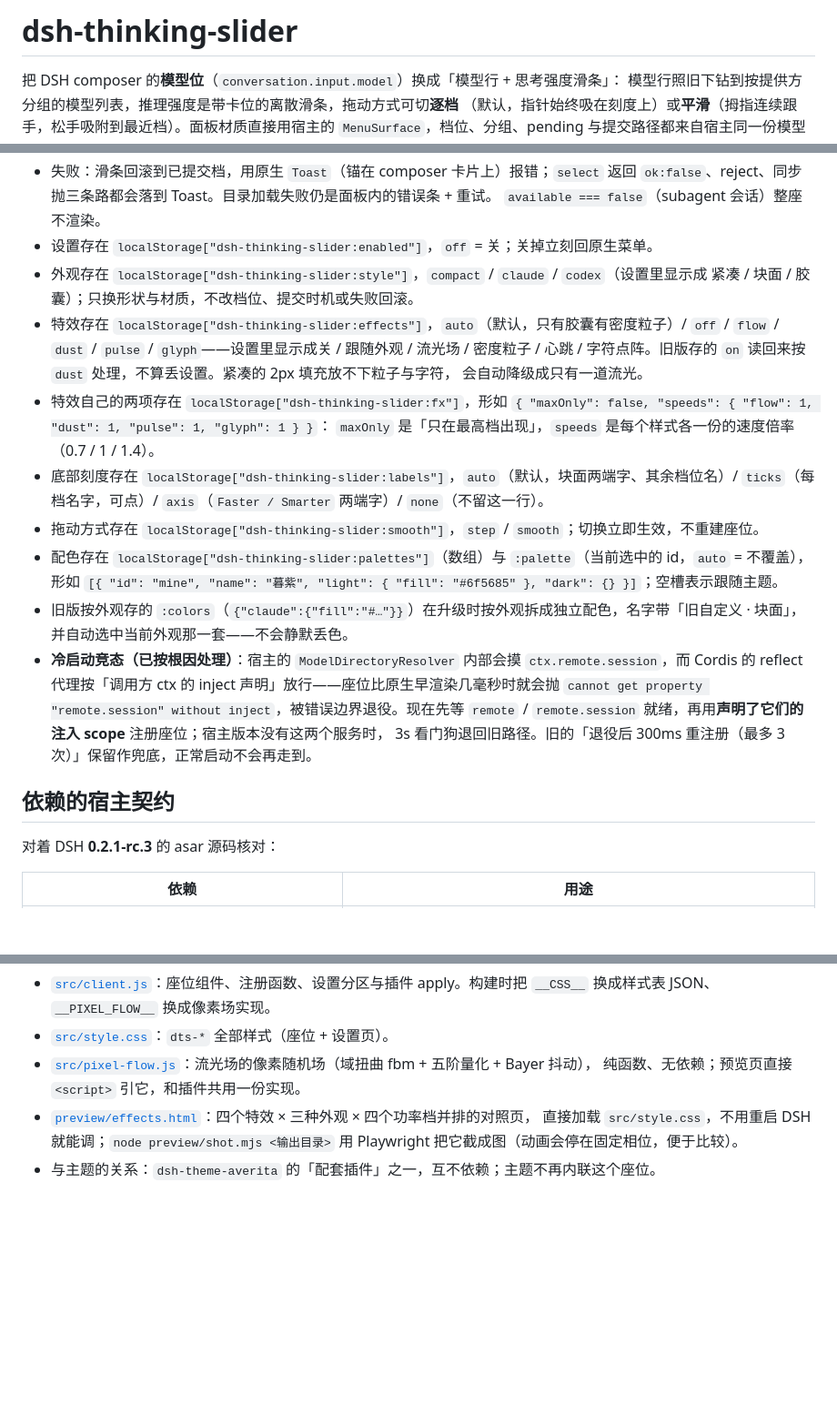
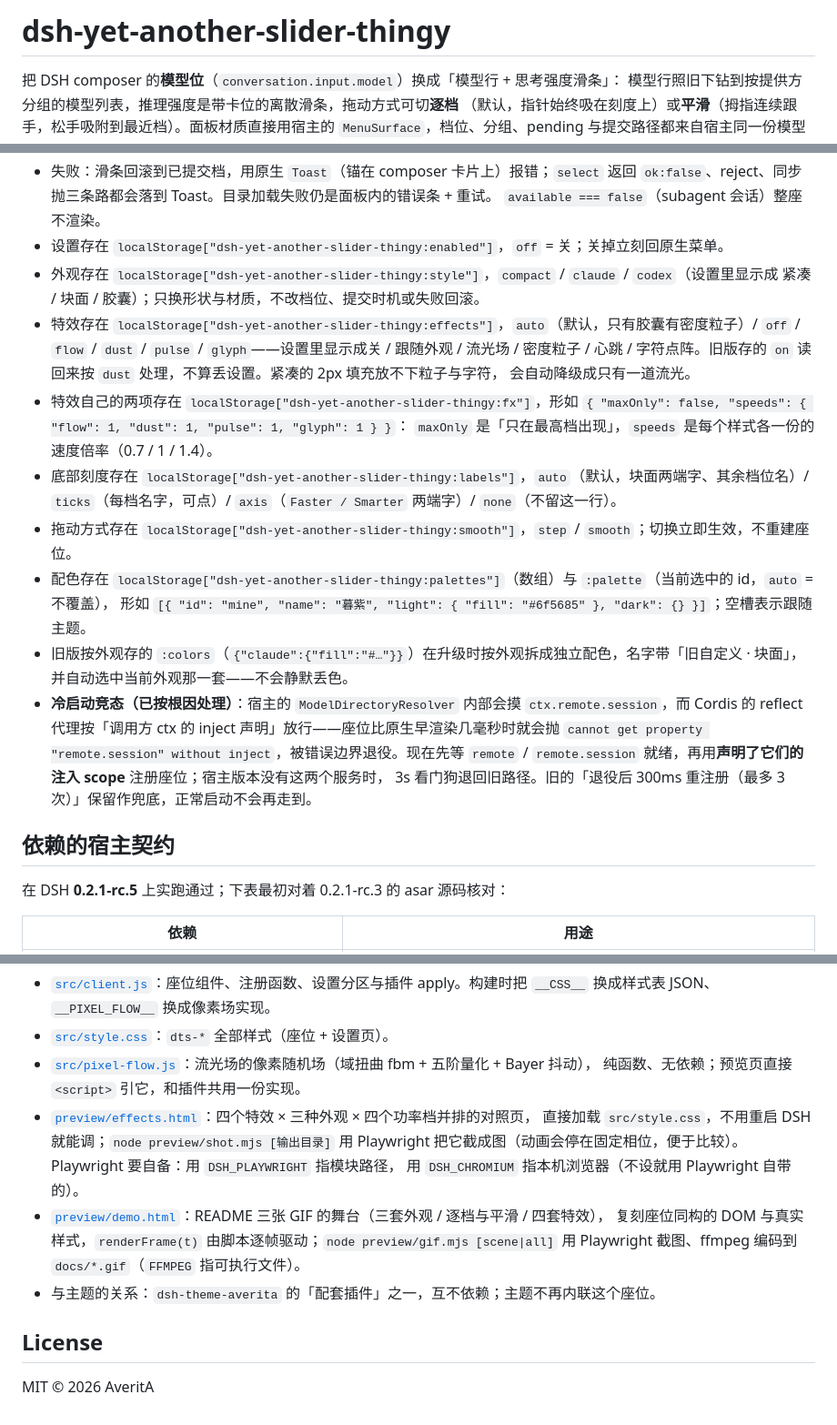
Before and after one commit to Traveritas/dsh-yet-another-slider-thingy, a Markdown page: README.md, 3 parts joined by grey strips. Shown at 91% size. Drawn GitHub-style; blank space fills up the shorter version.

```diff
--- a/README.md
+++ b/README.md
@@ -1,4 +1,4 @@
-# dsh-thinking-slider
+# dsh-yet-another-slider-thingy
 
 把 DSH composer 的**模型位**（`conversation.input.model`）换成「模型行 + 思考强度滑条」：
 模型行照旧下钻到按提供方分组的模型列表，推理强度是带卡位的离散滑条，拖动方式可切**逐档**
@@ -50,20 +68,20 @@ D:\Documents\dsh\dsh-thinking-slider
 - 失败：滑条回滚到已提交档，用原生 `Toast`（锚在 composer 卡片上）报错；`select` 返回
   `ok:false`、reject、同步抛三条路都会落到 Toast。目录加载失败仍是面板内的错误条 + 重试。
   `available === false`（subagent 会话）整座不渲染。
-- 设置存在 `localStorage["dsh-thinking-slider:enabled"]`，`off` = 关；关掉立刻回原生菜单。
-- 外观存在 `localStorage["dsh-thinking-slider:style"]`，`compact` / `claude` / `codex`（设置里显示成
+- 设置存在 `localStorage["dsh-yet-another-slider-thingy:enabled"]`，`off` = 关；关掉立刻回原生菜单。
+- 外观存在 `localStorage["dsh-yet-another-slider-thingy:style"]`，`compact` / `claude` / `codex`（设置里显示成
   紧凑 / 块面 / 胶囊）；只换形状与材质，不改档位、提交时机或失败回滚。
-- 特效存在 `localStorage["dsh-thinking-slider:effects"]`，`auto`（默认，只有胶囊有密度粒子）/
+- 特效存在 `localStorage["dsh-yet-another-slider-thingy:effects"]`，`auto`（默认，只有胶囊有密度粒子）/
   `off` / `flow` / `dust` / `pulse` / `glyph`——设置里显示成关 / 跟随外观 / 流光场 / 密度粒子 / 心跳 /
   字符点阵。旧版存的 `on` 读回来按 `dust` 处理，不算丢设置。紧凑的 2px 填充放不下粒子与字符，
   会自动降级成只有一道流光。
-- 特效自己的两项存在 `localStorage["dsh-thinking-slider:fx"]`，形如
+- 特效自己的两项存在 `localStorage["dsh-yet-another-slider-thingy:fx"]`，形如
   `{ "maxOnly": false, "speeds": { "flow": 1, "dust": 1, "pulse": 1, "glyph": 1 } }`：
   `maxOnly` 是「只在最高档出现」，`speeds` 是每个样式各一份的速度倍率（0.7 / 1 / 1.4）。
-- 底部刻度存在 `localStorage["dsh-thinking-slider:labels"]`，`auto`（默认，块面两端字、其余档位名）/
+- 底部刻度存在 `localStorage["dsh-yet-another-slider-thingy:labels"]`，`auto`（默认，块面两端字、其余档位名）/
   `ticks`（每档名字，可点）/ `axis`（`Faster / Smarter` 两端字）/ `none`（不留这一行）。
-- 拖动方式存在 `localStorage["dsh-thinking-slider:smooth"]`，`step` / `smooth`；切换立即生效，不重建座位。
-- 配色存在 `localStorage["dsh-thinking-slider:palettes"]`（数组）与 `:palette`（当前选中的 id，`auto` = 不覆盖），
+- 拖动方式存在 `localStorage["dsh-yet-another-slider-thingy:smooth"]`，`step` / `smooth`；切换立即生效，不重建座位。
+- 配色存在 `localStorage["dsh-yet-another-slider-thingy:palettes"]`（数组）与 `:palette`（当前选中的 id，`auto` = 不覆盖），
   形如 `[{ "id": "mine", "name": "暮紫", "light": { "fill": "#6f5685" }, "dark": {} }]`；空槽表示跟随主题。
 - 旧版按外观存的 `:colors`（`{"claude":{"fill":"#…"}}`）在升级时按外观拆成独立配色，名字带「旧自定义 · 块面」，
   并自动选中当前外观那一套——不会静默丢色。
@@ -75,7 +93,7 @@ D:\Documents\dsh\dsh-thinking-slider
 
 ## 依赖的宿主契约
 
-对着 DSH **0.2.1-rc.3** 的 asar 源码核对：
+在 DSH **0.2.1-rc.5** 上实跑通过；下表最初对着 0.2.1-rc.3 的 asar 源码核对：
 
 | 依赖 | 用途 |
 |---|---|
@@ -212,6 +230,14 @@ node scripts/selftest.mjs  # 极小 React 垫片里真跑座位与设置页：
 - [`src/pixel-flow.js`](src/pixel-flow.js)：流光场的像素随机场（域扭曲 fbm + 五阶量化 + Bayer 抖动），
   纯函数、无依赖；预览页直接 `<script>` 引它，和插件共用一份实现。
 - [`preview/effects.html`](preview/effects.html)：四个特效 × 三种外观 × 四个功率档并排的对照页，
-  直接加载 `src/style.css`，不用重启 DSH 就能调；`node preview/shot.mjs <输出目录>` 用 Playwright
-  把它截成图（动画会停在固定相位，便于比较）。
+  直接加载 `src/style.css`，不用重启 DSH 就能调；`node preview/shot.mjs [输出目录]` 用 Playwright
+  把它截成图（动画会停在固定相位，便于比较）。Playwright 要自备：用 `DSH_PLAYWRIGHT` 指模块路径，
+  用 `DSH_CHROMIUM` 指本机浏览器（不设就用 Playwright 自带的）。
+- [`preview/demo.html`](preview/demo.html)：README 三张 GIF 的舞台（三套外观 / 逐档与平滑 / 四套特效），
+  复刻座位同构的 DOM 与真实样式，`renderFrame(t)` 由脚本逐帧驱动；`node preview/gif.mjs [scene|all]`
+  用 Playwright 截图、ffmpeg 编码到 `docs/*.gif`（`FFMPEG` 指可执行文件）。
 - 与主题的关系：`dsh-theme-averita` 的「配套插件」之一，互不依赖；主题不再内联这个座位。
+
+## License
+
+MIT © 2026 AveritA
```
Also changed, not shown: other parts of README.md (+21 -3 lines), docs/drag.gif (added), docs/effects.gif (added), docs/skins.gif (added), 12 other files.
